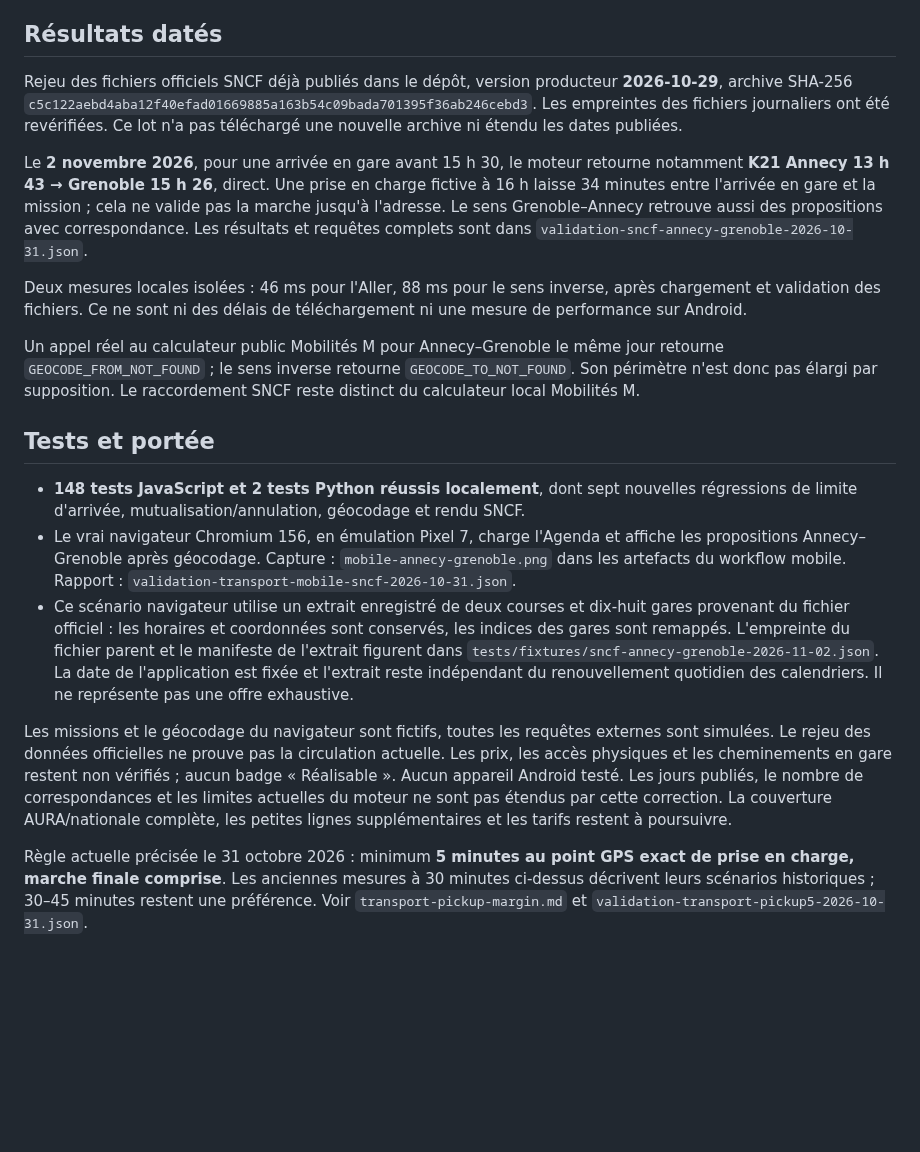
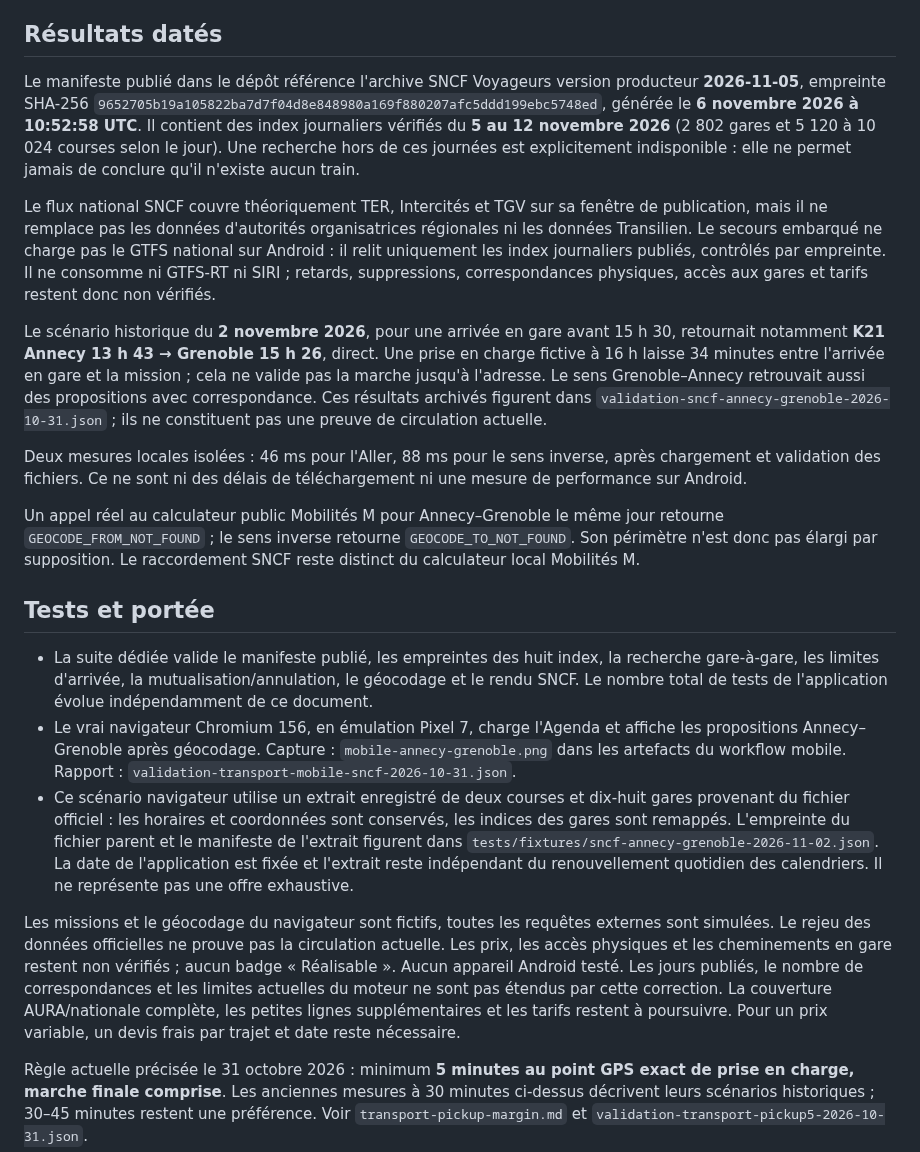
Before and after one commit to at374/convoyage-app, a Markdown page: docs/transport-sncf-agenda.md, the part around the change. Drawn GitHub-style; blank space fills up the shorter version.

Commit message:
docs(transports): correct SNCF source freshness and scope

```diff
--- a/docs/transport-sncf-agenda.md
+++ b/docs/transport-sncf-agenda.md
@@ -12,9 +12,11 @@ Les téléchargements d'un même jour restent mutualisés. Annuler un consommate
 
 ## Résultats datés
 
-Rejeu des fichiers officiels SNCF déjà publiés dans le dépôt, version producteur **2026-10-29**, archive SHA-256 `c5c122aebd4aba12f40efad01669885a163b54c09bada701395f36ab246cebd3`. Les empreintes des fichiers journaliers ont été revérifiées. Ce lot n'a pas téléchargé une nouvelle archive ni étendu les dates publiées.
+Le manifeste publié dans le dépôt référence l'archive SNCF Voyageurs version producteur **2026-11-05**, empreinte SHA-256 `9652705b19a105822ba7d7f04d8e848980a169f880207afc5ddd199ebc5748ed`, générée le **6 novembre 2026 à 10:52:58 UTC**. Il contient des index journaliers vérifiés du **5 au 12 novembre 2026** (2 802 gares et 5 120 à 10 024 courses selon le jour). Une recherche hors de ces journées est explicitement indisponible : elle ne permet jamais de conclure qu'il n'existe aucun train.
 
-Le **2 novembre 2026**, pour une arrivée en gare avant 15 h 30, le moteur retourne notamment **K21 Annecy 13 h 43 → Grenoble 15 h 26**, direct. Une prise en charge fictive à 16 h laisse 34 minutes entre l'arrivée en gare et la mission ; cela ne valide pas la marche jusqu'à l'adresse. Le sens Grenoble–Annecy retrouve aussi des propositions avec correspondance. Les résultats et requêtes complets sont dans `validation-sncf-annecy-grenoble-2026-10-31.json`.
+Le flux national SNCF couvre théoriquement TER, Intercités et TGV sur sa fenêtre de publication, mais il ne remplace pas les données d'autorités organisatrices régionales ni les données Transilien. Le secours embarqué ne charge pas le GTFS national sur Android : il relit uniquement les index journaliers publiés, contrôlés par empreinte. Il ne consomme ni GTFS-RT ni SIRI ; retards, suppressions, correspondances physiques, accès aux gares et tarifs restent donc non vérifiés.
+
+Le scénario historique du **2 novembre 2026**, pour une arrivée en gare avant 15 h 30, retournait notamment **K21 Annecy 13 h 43 → Grenoble 15 h 26**, direct. Une prise en charge fictive à 16 h laisse 34 minutes entre l'arrivée en gare et la mission ; cela ne valide pas la marche jusqu'à l'adresse. Le sens Grenoble–Annecy retrouvait aussi des propositions avec correspondance. Ces résultats archivés figurent dans `validation-sncf-annecy-grenoble-2026-10-31.json` ; ils ne constituent pas une preuve de circulation actuelle.
 
 Deux mesures locales isolées : 46 ms pour l'Aller, 88 ms pour le sens inverse, après chargement et validation des fichiers. Ce ne sont ni des délais de téléchargement ni une mesure de performance sur Android.
 
@@ -22,11 +24,11 @@ Un appel réel au calculateur public Mobilités M pour Annecy–Grenoble le mêm
 
 ## Tests et portée
 
-- **148 tests JavaScript et 2 tests Python réussis localement**, dont sept nouvelles régressions de limite d'arrivée, mutualisation/annulation, géocodage et rendu SNCF.
+- La suite dédiée valide le manifeste publié, les empreintes des huit index, la recherche gare-à-gare, les limites d'arrivée, la mutualisation/annulation, le géocodage et le rendu SNCF. Le nombre total de tests de l'application évolue indépendamment de ce document.
 - Le vrai navigateur Chromium 156, en émulation Pixel 7, charge l'Agenda et affiche les propositions Annecy–Grenoble après géocodage. Capture : `mobile-annecy-grenoble.png` dans les artefacts du workflow mobile. Rapport : `validation-transport-mobile-sncf-2026-10-31.json`.
 - Ce scénario navigateur utilise un extrait enregistré de deux courses et dix-huit gares provenant du fichier officiel : les horaires et coordonnées sont conservés, les indices des gares sont remappés. L'empreinte du fichier parent et le manifeste de l'extrait figurent dans `tests/fixtures/sncf-annecy-grenoble-2026-11-02.json`. La date de l'application est fixée et l'extrait reste indépendant du renouvellement quotidien des calendriers. Il ne représente pas une offre exhaustive.
 
-Les missions et le géocodage du navigateur sont fictifs, toutes les requêtes externes sont simulées. Le rejeu des données officielles ne prouve pas la circulation actuelle. Les prix, les accès physiques et les cheminements en gare restent non vérifiés ; aucun badge « Réalisable ». Aucun appareil Android testé. Les jours publiés, le nombre de correspondances et les limites actuelles du moteur ne sont pas étendus par cette correction. La couverture AURA/nationale complète, les petites lignes supplémentaires et les tarifs restent à poursuivre.
+Les missions et le géocodage du navigateur sont fictifs, toutes les requêtes externes sont simulées. Le rejeu des données officielles ne prouve pas la circulation actuelle. Les prix, les accès physiques et les cheminements en gare restent non vérifiés ; aucun badge « Réalisable ». Aucun appareil Android testé. Les jours publiés, le nombre de correspondances et les limites actuelles du moteur ne sont pas étendus par cette correction. La couverture AURA/nationale complète, les petites lignes supplémentaires et les tarifs restent à poursuivre. Pour un prix variable, un devis frais par trajet et date reste nécessaire.
 
 
 Règle actuelle précisée le 31 octobre 2026 : minimum **5 minutes au point GPS exact de prise en charge, marche finale comprise**. Les anciennes mesures à 30 minutes ci-dessus décrivent leurs scénarios historiques ; 30–45 minutes restent une préférence. Voir `transport-pickup-margin.md` et `validation-transport-pickup5-2026-10-31.json`.
```
